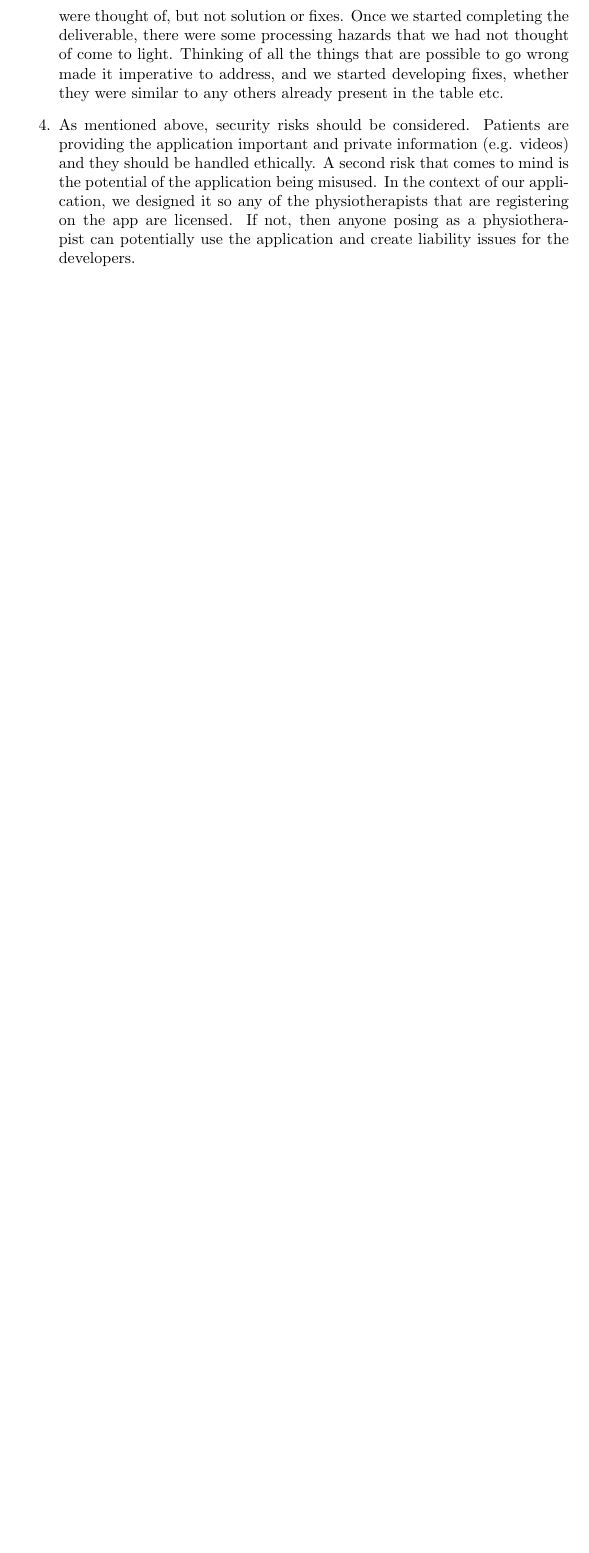
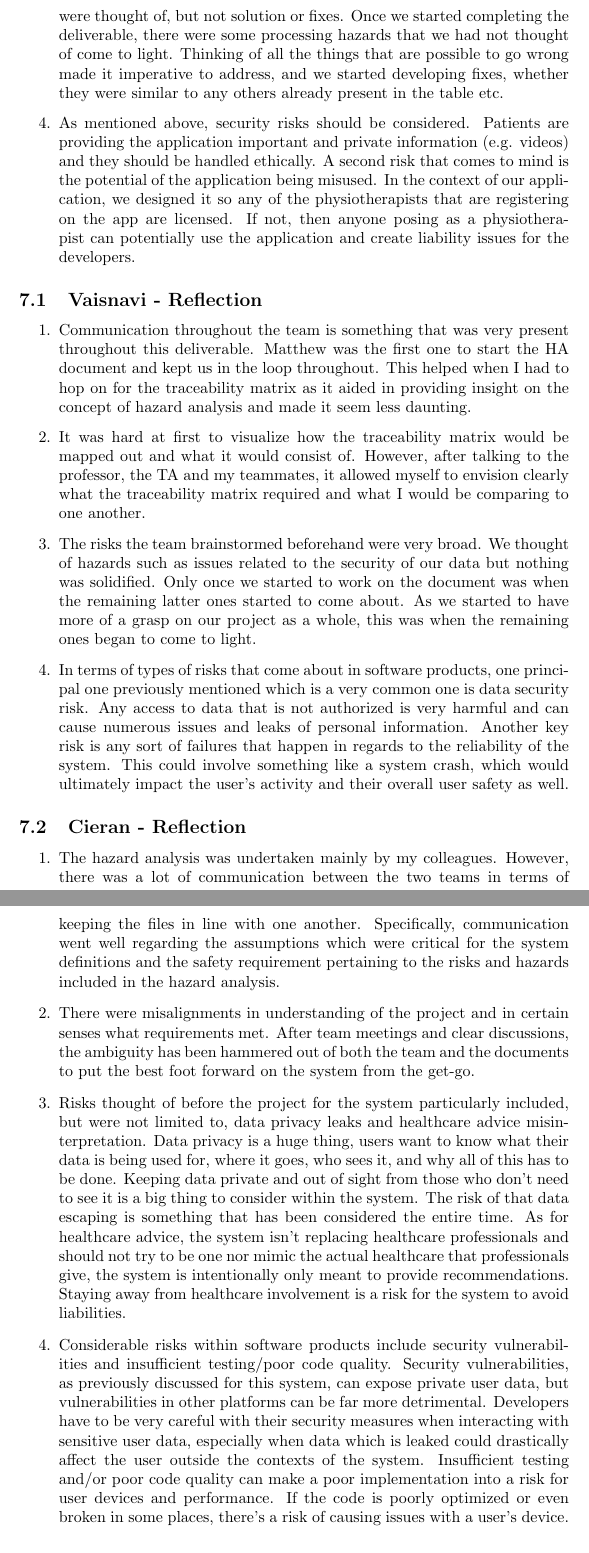
Before and after one commit to M9Huynh/technically-functional, a LaTeX document (docs/HazardAnalysis/HazardAnalysis.tex): part of page 21 of 21 before the commit and two parts of pages 21 and 22 of 22 after it, the two joined at a grey line, cut so that both start at the same text, the shorter picture padded with empty space. Compiled offline with pdfLaTeX.

Commit message:
Reflections for HA and formatting

```diff
--- a/docs/HazardAnalysis/HazardAnalysis.tex
+++ b/docs/HazardAnalysis/HazardAnalysis.tex
@@ -593,6 +593,22 @@ The requirements that will be implemented in the future include:
 
 \end{enumerate}
 
+\subsection{Vaisnavi - Reflection}
+\begin{enumerate}
+    \item Communication throughout the team is something that was very present throughout this deliverable. Matthew was the first one to start the HA document and kept us in the loop throughout. This helped when I had to hop on for the traceability matrix as it aided in providing insight on the concept of hazard analysis and made it seem less daunting.
+    \item It was hard at first to visualize how the traceability matrix would be mapped out and what it would consist of. However, after talking to the professor, the TA and my teammates, it allowed myself to envision clearly what the traceability matrix required and what I would be comparing to one another.
+    \item The risks the team brainstormed beforehand were very broad. We thought of hazards such as issues related to the security of our data but nothing was solidified. Only once we started to work on the document was when the remaining latter ones started to come about. As we started to have more of a grasp on our project as a whole, this was when the remaining ones began to come to light.
+    \item In terms of types of risks that come about in software products, one principal one previously mentioned which is a very common one is data security risk. Any access to data that is not authorized is very harmful and can cause numerous issues and leaks of personal information. Another key risk is any sort of failures that happen in regards to the reliability of the system. This could involve something like a system crash, which would ultimately impact the user’s activity and their overall user safety as well.
+\end{enumerate}
+
+\subsection{Cieran - Reflection}
+\begin{enumerate}
+    \item The hazard analysis was undertaken mainly by my colleagues. However, there was a lot of communication between the two teams in terms of keeping the files in line with one another. Specifically, communication went well regarding the assumptions which were critical for the system definitions and the safety requirement pertaining to the risks and hazards included in the hazard analysis.
+    \item There were misalignments in understanding of the project and in certain senses what requirements met. After team meetings and clear discussions, the ambiguity has been hammered out of both the team and the documents to put the best foot forward on the system from the get-go.
+    \item Risks thought of before the project for the system particularly included, but were not limited to, data privacy leaks and healthcare advice misinterpretation. Data privacy is a huge thing, users want to know what their data is being used for, where it goes, who sees it, and why all of this has to be done. Keeping data private and out of sight from those who don’t need to see it is a big thing to consider within the system. The risk of that data escaping is something that has been considered the entire time. As for healthcare advice, the system isn’t replacing healthcare professionals and should not try to be one nor mimic the actual healthcare that professionals give, the system is intentionally only meant to provide recommendations. Staying away from healthcare involvement is a risk for the system to avoid liabilities.
+    \item Considerable risks within software products include security vulnerabilities and insufficient testing/poor code quality. Security vulnerabilities, as previously discussed for this system, can expose private user data, but vulnerabilities in other platforms can be far more detrimental. Developers have to be very careful with their security measures when interacting with sensitive user data, especially when data which is leaked could drastically affect the user outside the contexts of the system. Insufficient testing and/or poor code quality can make a poor implementation into a risk for user devices and performance. If the code is poorly optimized or even broken in some places, there’s a risk of causing issues with a user’s device.
+\end{enumerate}
+
 \bibliographystyle {plainnat}
 \bibliography{../../refs/References}
 
```
Also changed, not shown: docs/SRS-Volere/SRS.tex (+7 -7 lines), docs/HazardAnalysis/HazardAnalysis.pdf, docs/SRS-Volere/SRS.pdf.
